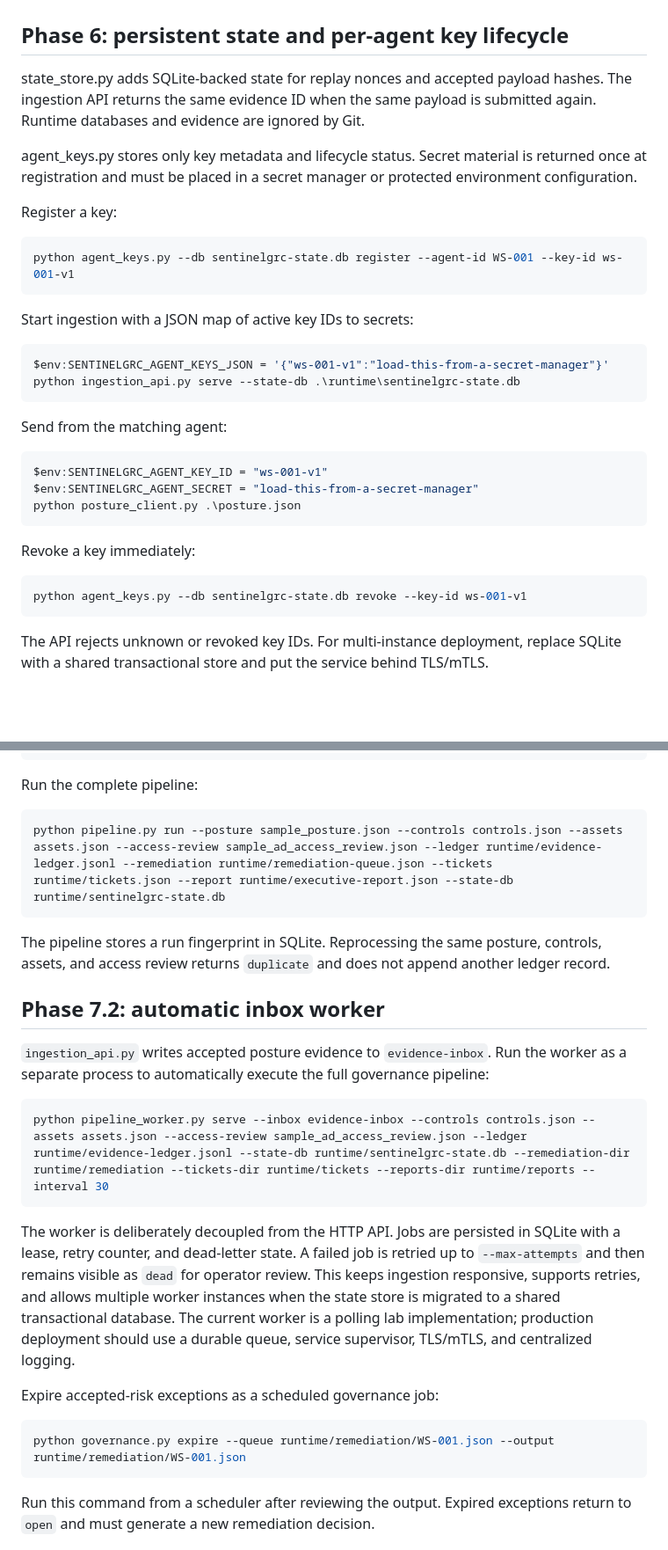
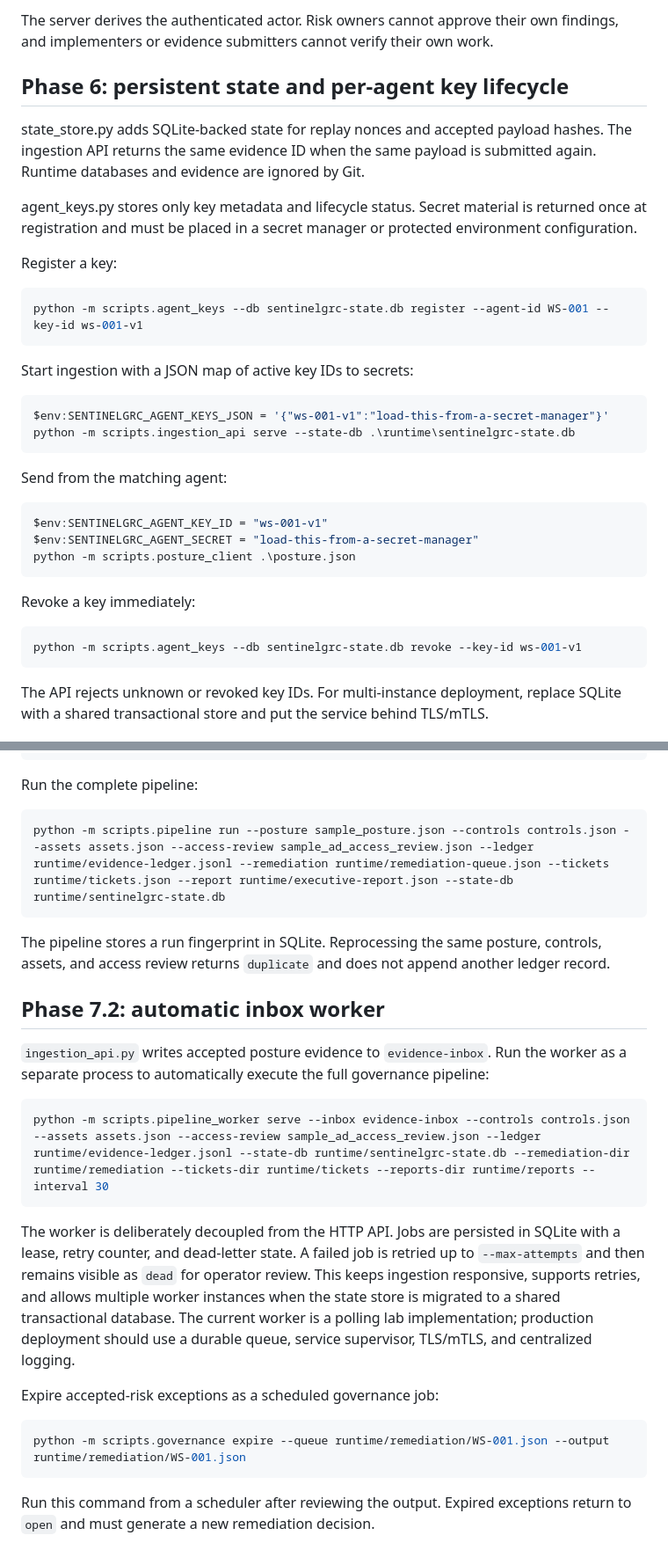
Before and after one commit to SuriyaBoon/SentinelGRC, a Markdown page: README.md, 2 parts joined by grey strips. Shown at 88% size. GitHub-like rendering; blank space fills up the shorter version.

````diff
--- a/README.md
+++ b/README.md
@@ -18,3 +89,4 @@ The platform covers endpoint control evaluation, asset-aware risk, read-only Win
+The server derives the authenticated actor. Risk owners cannot approve their own findings, and implementers or evidence submitters cannot verify their own work.
 
 ## Phase 6: persistent state and per-agent key lifecycle
 
@@ -25,14 +97,14 @@ agent_keys.py stores only key metadata and lifecycle status. Secret material is
 Register a key:
 
 ```bash
-python agent_keys.py --db sentinelgrc-state.db register --agent-id WS-001 --key-id ws-001-v1
+python -m scripts.agent_keys --db sentinelgrc-state.db register --agent-id WS-001 --key-id ws-001-v1
 ```
 
 Start ingestion with a JSON map of active key IDs to secrets:
 
 ```powershell
 $env:SENTINELGRC_AGENT_KEYS_JSON = '{"ws-001-v1":"load-this-from-a-secret-manager"}'
-python ingestion_api.py serve --state-db .\runtime\sentinelgrc-state.db
+python -m scripts.ingestion_api serve --state-db .\runtime\sentinelgrc-state.db
 ```
 
 Send from the matching agent:
@@ -40,13 +112,13 @@ Send from the matching agent:
 ```powershell
 $env:SENTINELGRC_AGENT_KEY_ID = "ws-001-v1"
 $env:SENTINELGRC_AGENT_SECRET = "load-this-from-a-secret-manager"
-python posture_client.py .\posture.json
+python -m scripts.posture_client .\posture.json
 ```
 
 Revoke a key immediately:
 
 ```bash
-python agent_keys.py --db sentinelgrc-state.db revoke --key-id ws-001-v1
+python -m scripts.agent_keys --db sentinelgrc-state.db revoke --key-id ws-001-v1
 ```
 
 The API rejects unknown or revoked key IDs. For multi-instance deployment, replace SQLite with a shared transactional store and put the service behind TLS/mTLS.
@@ -70,7 +142,7 @@ executive report
 Run the complete pipeline:
 
 ```bash
-python pipeline.py run --posture sample_posture.json --controls controls.json --assets assets.json --access-review sample_ad_access_review.json --ledger runtime/evidence-ledger.jsonl --remediation runtime/remediation-queue.json --tickets runtime/tickets.json --report runtime/executive-report.json --state-db runtime/sentinelgrc-state.db
+python -m scripts.pipeline run --posture sample_posture.json --controls controls.json --assets assets.json --access-review sample_ad_access_review.json --ledger runtime/evidence-ledger.jsonl --remediation runtime/remediation-queue.json --tickets runtime/tickets.json --report runtime/executive-report.json --state-db runtime/sentinelgrc-state.db
 ```
 
 The pipeline stores a run fingerprint in SQLite. Reprocessing the same posture, controls, assets, and access review returns `duplicate` and does not append another ledger record.
@@ -80,7 +152,7 @@ The pipeline stores a run fingerprint in SQLite. Reprocessing the same posture,
 `ingestion_api.py` writes accepted posture evidence to `evidence-inbox`. Run the worker as a separate process to automatically execute the full governance pipeline:
 
 ```powershell
-python pipeline_worker.py serve --inbox evidence-inbox --controls controls.json --assets assets.json --access-review sample_ad_access_review.json --ledger runtime/evidence-ledger.jsonl --state-db runtime/sentinelgrc-state.db --remediation-dir runtime/remediation --tickets-dir runtime/tickets --reports-dir runtime/reports --interval 30
+python -m scripts.pipeline_worker serve --inbox evidence-inbox --controls controls.json --assets assets.json --access-review sample_ad_access_review.json --ledger runtime/evidence-ledger.jsonl --state-db runtime/sentinelgrc-state.db --remediation-dir runtime/remediation --tickets-dir runtime/tickets --reports-dir runtime/reports --interval 30
 ```
 
 The worker is deliberately decoupled from the HTTP API. Jobs are persisted in SQLite with a lease, retry counter, and dead-letter state. A failed job is retried up to `--max-attempts` and then remains visible as `dead` for operator review. This keeps ingestion responsive, supports retries, and allows multiple worker instances when the state store is migrated to a shared transactional database. The current worker is a polling lab implementation; production deployment should use a durable queue, service supervisor, TLS/mTLS, and centralized logging.
@@ -88,7 +160,7 @@ The worker is deliberately decoupled from the HTTP API. Jobs are persisted in SQ
 Expire accepted-risk exceptions as a scheduled governance job:
 
 ```bash
-python governance.py expire --queue runtime/remediation/WS-001.json --output runtime/remediation/WS-001.json
+python -m scripts.governance expire --queue runtime/remediation/WS-001.json --output runtime/remediation/WS-001.json
 ```
 
 Run this command from a scheduler after reviewing the output. Expired exceptions return to `open` and must generate a new remediation decision.
````
Also changed, not shown: other parts of README.md (+118 -1 lines).
